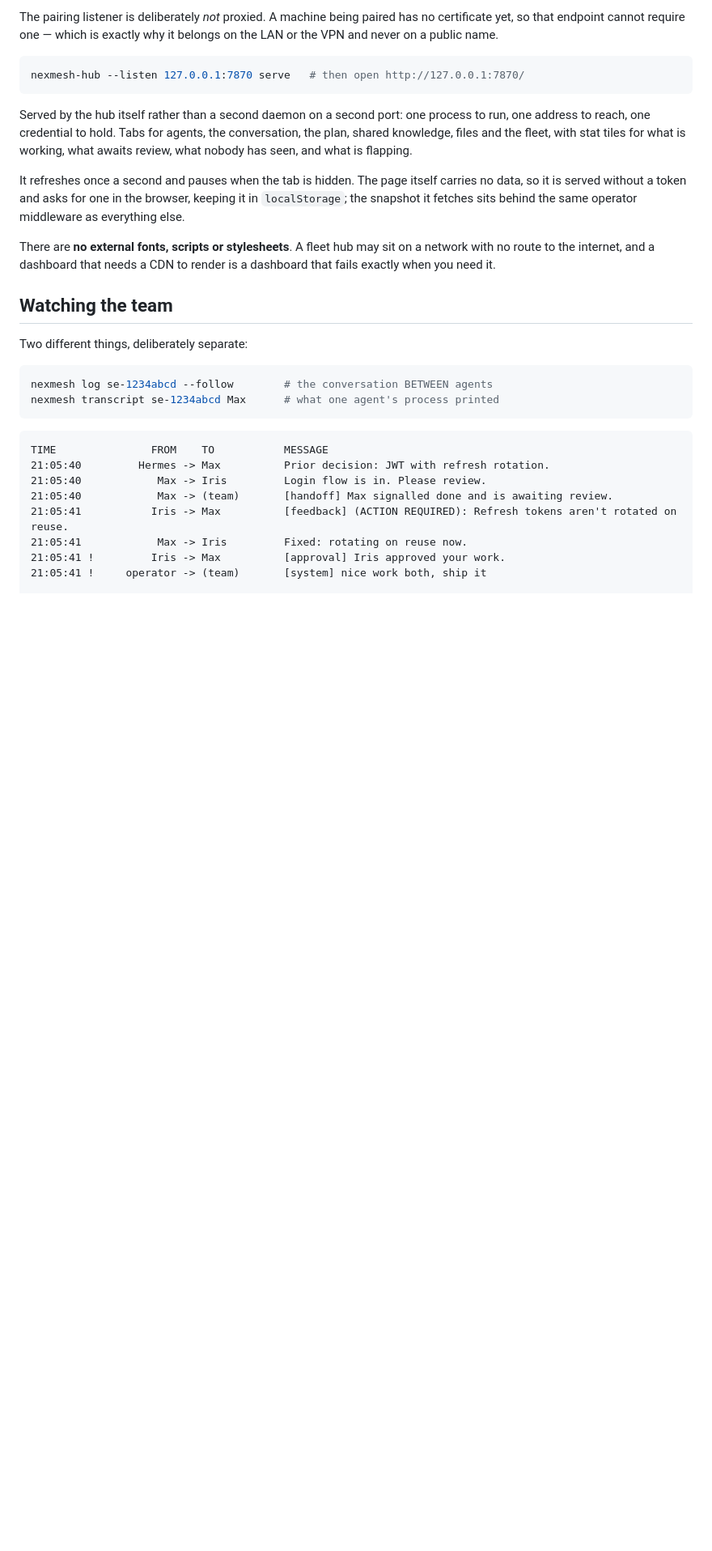
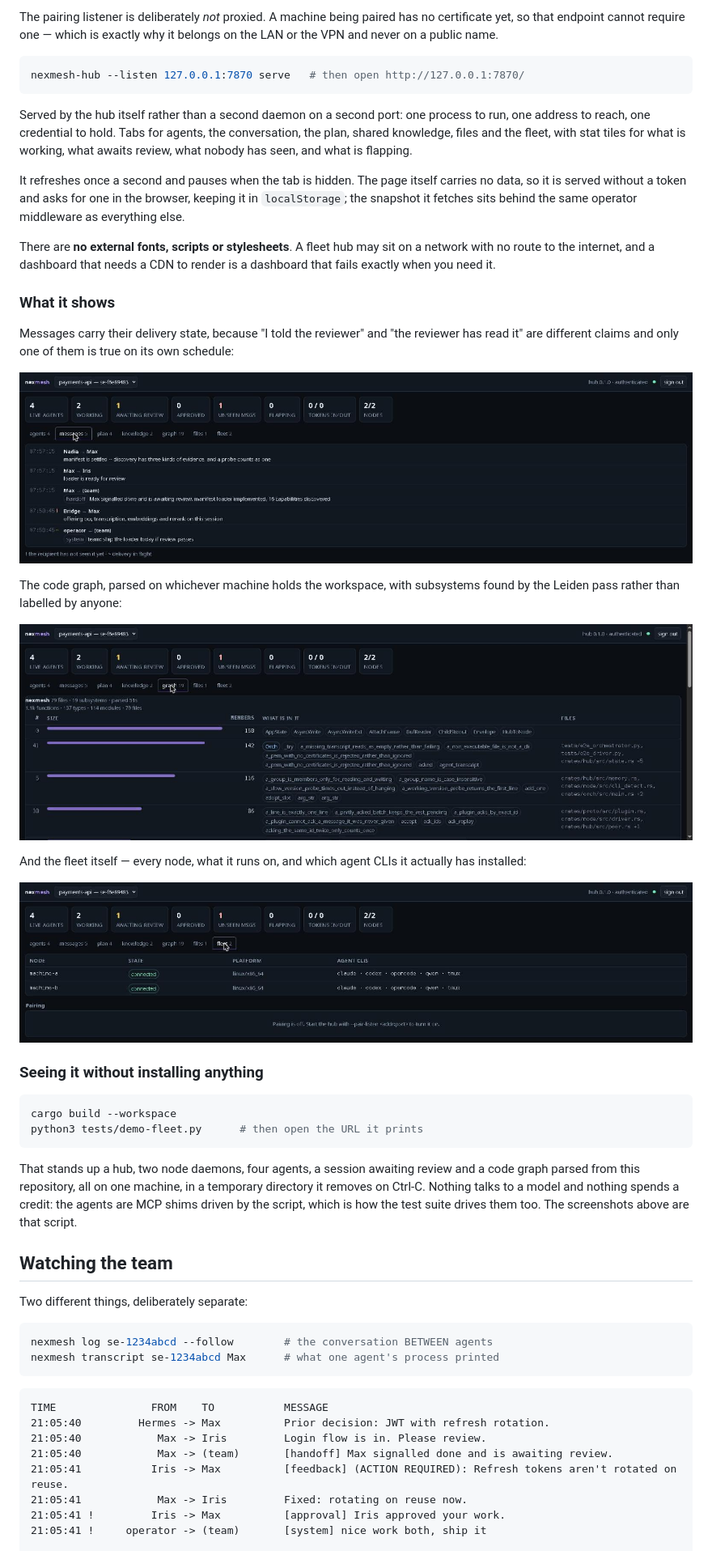
Before and after one commit to nextime/nexmesh, a Markdown page: README.md, the part around one of its changes. Shown at 81% size. GitHub-like rendering; pictures changed too: docs/images/dashboard-fleet.png (added), docs/images/dashboard-graph.png (added), docs/images/dashboard-messages.png (added); blank space fills up the shorter version.

````diff
--- a/README.md
+++ b/README.md
@@ -811,6 +827,37 @@ same operator middleware as everything else.
 There are **no external fonts, scripts or stylesheets**. A fleet hub may sit on
 a network with no route to the internet, and a dashboard that needs a CDN to
 render is a dashboard that fails exactly when you need it.
+
+### What it shows
+
+Messages carry their delivery state, because "I told the reviewer" and "the
+reviewer has read it" are different claims and only one of them is true on its
+own schedule:
+
+![The message log, with unseen and in-flight markers](docs/images/dashboard-messages.png)
+
+The code graph, parsed on whichever machine holds the workspace, with
+subsystems found by the Leiden pass rather than labelled by anyone:
+
+![The code graph tab: 79 files, 19 subsystems](docs/images/dashboard-graph.png)
+
+And the fleet itself — every node, what it runs on, and which agent CLIs it
+actually has installed:
+
+![The fleet tab: two connected nodes and the CLIs each one offers](docs/images/dashboard-fleet.png)
+
+### Seeing it without installing anything
+
+```bash
+cargo build --workspace
+python3 tests/demo-fleet.py      # then open the URL it prints
+```
+
+That stands up a hub, two node daemons, four agents, a session awaiting review
+and a code graph parsed from this repository, all on one machine, in a
+temporary directory it removes on Ctrl-C. Nothing talks to a model and nothing
+spends a credit: the agents are MCP shims driven by the script, which is how
+the test suite drives them too. The screenshots above are that script.
 
 ## Watching the team
 
````
Also changed, not shown: other parts of README.md (+19 -3 lines), docs/images/dashboard-agents.png (added), 3 other files.
